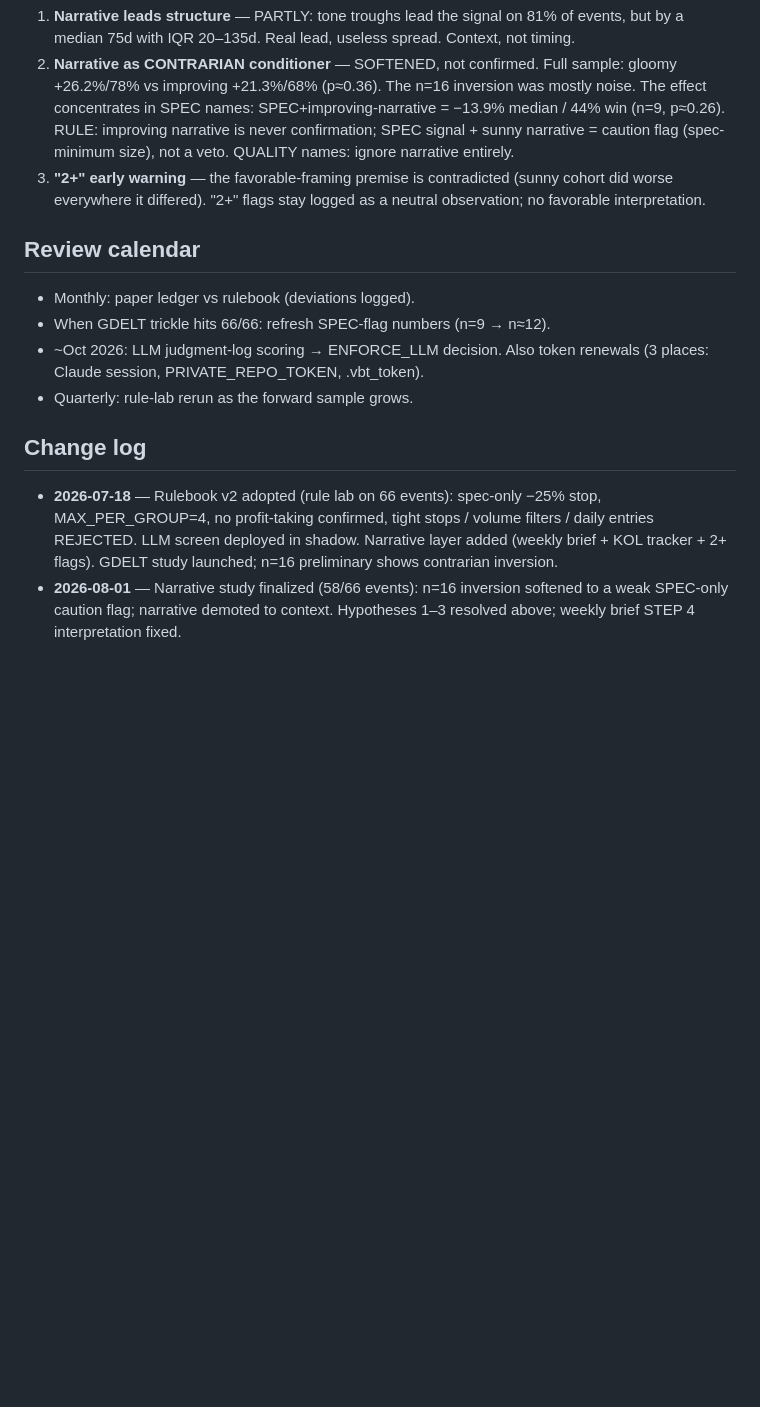
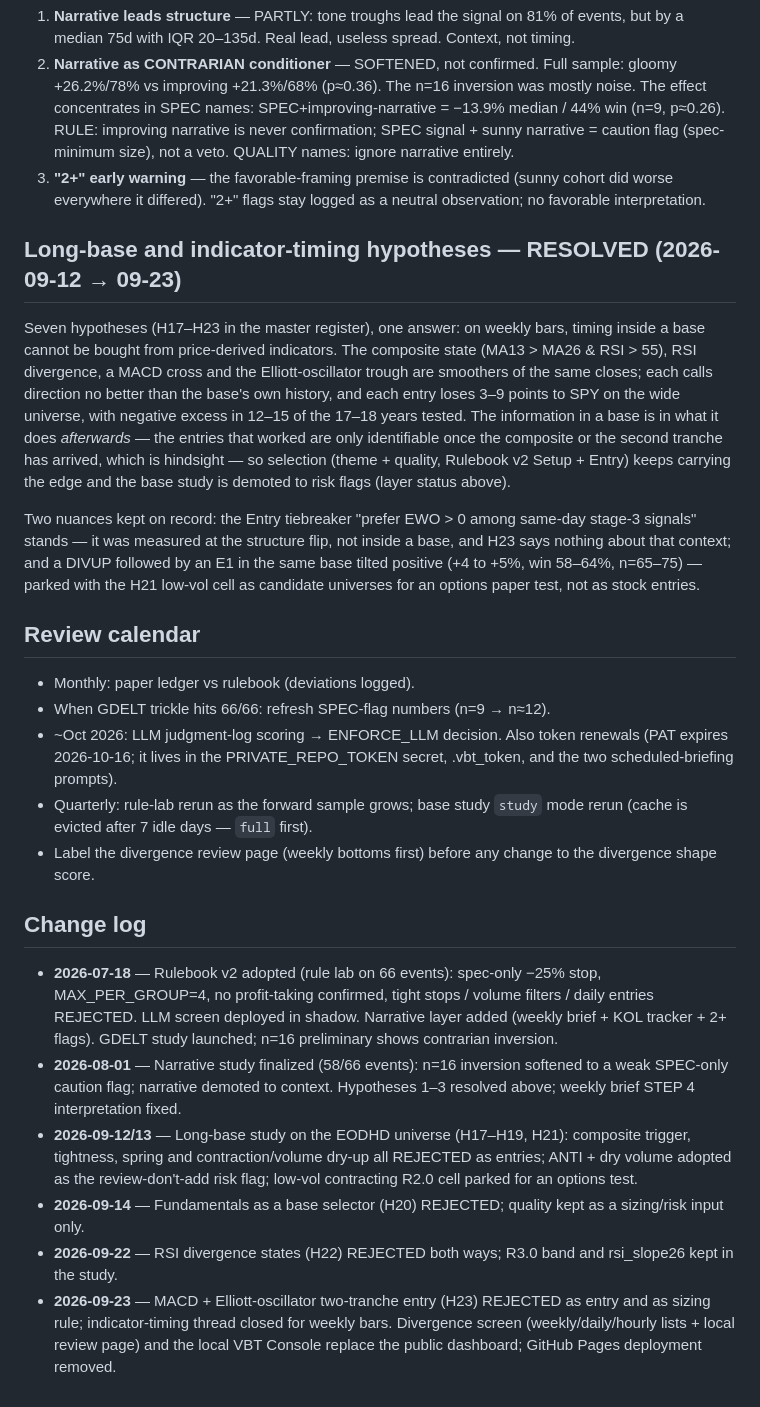
Before and after one commit to huczchen-max/vbt-private, a Markdown page: RULEBOOK.md, the part around one of its changes. Drawn GitHub-style; blank space fills up the shorter version.

```diff
--- a/RULEBOOK.md
+++ b/RULEBOOK.md
@@ -113,13 +150,38 @@ Logic tab renders it live. When rules or hypotheses change, change THIS file
    (sunny cohort did worse everywhere it differed). "2+" flags stay logged
    as a neutral observation; no favorable interpretation.
 
+## Long-base and indicator-timing hypotheses — RESOLVED (2026-09-12 → 09-23)
+
+Seven hypotheses (H17–H23 in the master register), one answer: on weekly
+bars, timing inside a base cannot be bought from price-derived indicators.
+The composite state (MA13 > MA26 & RSI > 55), RSI divergence, a MACD cross
+and the Elliott-oscillator trough are smoothers of the same closes; each
+calls direction no better than the base's own history, and each entry loses
+3–9 points to SPY on the wide universe, with negative excess in 12–15 of
+the 17–18 years tested. The information in a base is in what it does *afterwards* — the
+entries that worked are only identifiable once the composite or the second
+tranche has arrived, which is hindsight — so selection (theme + quality,
+Rulebook v2 Setup + Entry) keeps carrying the edge and the base study is
+demoted to risk flags (layer status above).
+
+Two nuances kept on record: the Entry tiebreaker "prefer EWO > 0 among
+same-day stage-3 signals" stands — it was measured at the structure flip,
+not inside a base, and H23 says nothing about that context; and a DIVUP
+followed by an E1 in the same base tilted positive (+4 to +5%, win 58–64%,
+n=65–75) — parked with the H21 low-vol cell as candidate universes for an
+options paper test, not as stock entries.
+
 ## Review calendar
 
 - Monthly: paper ledger vs rulebook (deviations logged).
 - When GDELT trickle hits 66/66: refresh SPEC-flag numbers (n=9 → n≈12).
 - ~Oct 2026: LLM judgment-log scoring → ENFORCE_LLM decision. Also token
-  renewals (3 places: Claude session, PRIVATE_REPO_TOKEN, .vbt_token).
-- Quarterly: rule-lab rerun as the forward sample grows.
+  renewals (PAT expires 2026-10-16; it lives in the PRIVATE_REPO_TOKEN
+  secret, .vbt_token, and the two scheduled-briefing prompts).
+- Quarterly: rule-lab rerun as the forward sample grows; base study
+  `study` mode rerun (cache is evicted after 7 idle days — `full` first).
+- Label the divergence review page (weekly bottoms first) before any change
+  to the divergence shape score.
 
 ## Change log
 
@@ -131,3 +193,16 @@ Logic tab renders it live. When rules or hypotheses change, change THIS file
 - **2026-08-01** — Narrative study finalized (58/66 events): n=16 inversion
   softened to a weak SPEC-only caution flag; narrative demoted to context.
   Hypotheses 1–3 resolved above; weekly brief STEP 4 interpretation fixed.
+- **2026-09-12/13** — Long-base study on the EODHD universe (H17–H19, H21):
+  composite trigger, tightness, spring and contraction/volume dry-up all
+  REJECTED as entries; ANTI + dry volume adopted as the review-don't-add
+  risk flag; low-vol contracting R2.0 cell parked for an options test.
+- **2026-09-14** — Fundamentals as a base selector (H20) REJECTED; quality
+  kept as a sizing/risk input only.
+- **2026-09-22** — RSI divergence states (H22) REJECTED both ways; R3.0
+  band and rsi_slope26 kept in the study.
+- **2026-09-23** — MACD + Elliott-oscillator two-tranche entry (H23)
+  REJECTED as entry and as sizing rule; indicator-timing thread closed for
+  weekly bars. Divergence screen (weekly/daily/hourly lists + local review
+  page) and the local VBT Console replace the public dashboard; GitHub
+  Pages deployment removed.
```
Also changed, not shown: other parts of RULEBOOK.md (+40 -3 lines), VBT_MASTER.md (+3 -1 lines).
